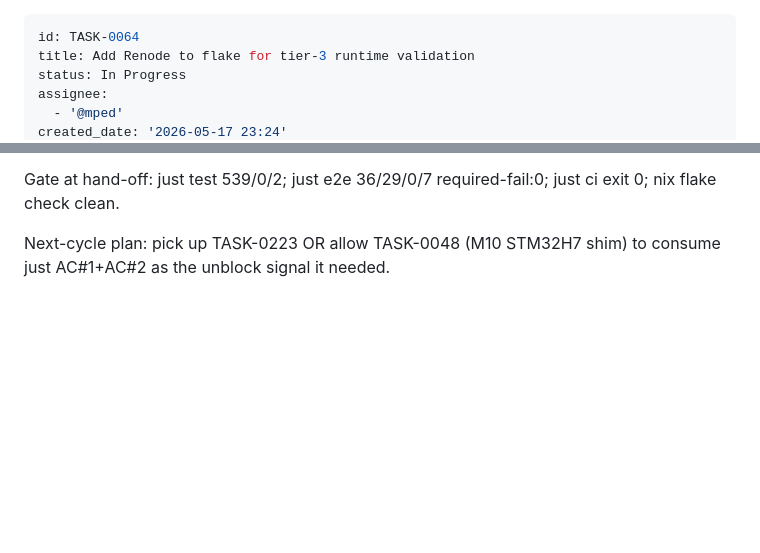
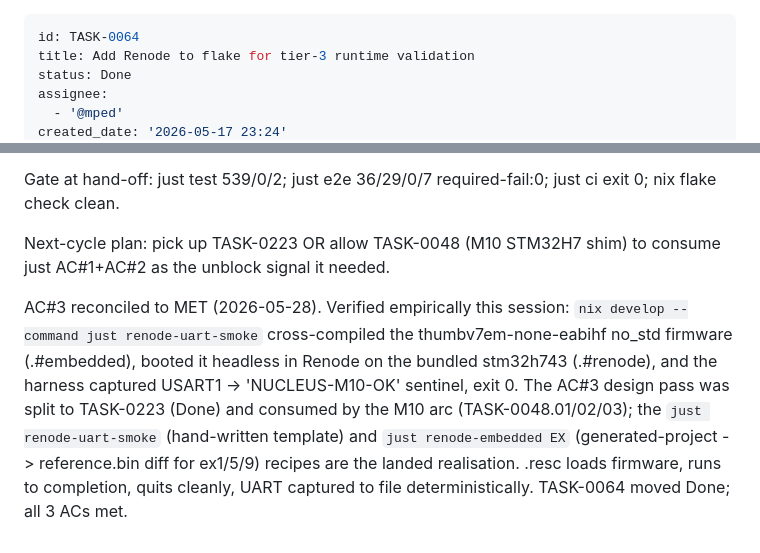
Before and after one commit to eisbaw/nucleus-rs, a Markdown page: backlog/tasks/task-0064 - Add-Renode-to-flake-for-tier-3-runtime-validation.md, 2 parts joined by grey strips. Rendered like a GitHub page; blank space fills up the shorter version.

Commit message:
tracker: TASK-0064 close (Done) — Renode .#renode shell AC#3 verified via renode-uart-smoke (NUCLEUS-M10-OK)

```diff
--- a/backlog/tasks/task-0064 - Add-Renode-to-flake-for-tier-3-runtime-validation.md
+++ b/backlog/tasks/task-0064 - Add-Renode-to-flake-for-tier-3-runtime-validation.md
@@ -1,7 +1,7 @@
 ---
 id: TASK-0064
 title: Add Renode to flake for tier-3 runtime validation
-status: In Progress
+status: Done
 assignee:
   - '@mped'
 created_date: '2026-05-17 23:24'
@@ -94,4 +94,6 @@ Gate at hand-off:
   just test 539/0/2; just e2e 36/29/0/7 required-fail:0; just ci exit 0; nix flake check clean.
 
 Next-cycle plan: pick up TASK-0223 OR allow TASK-0048 (M10 STM32H7 shim) to consume just AC#1+AC#2 as the unblock signal it needed.
+
+AC#3 reconciled to MET (2026-05-28). Verified empirically this session: `nix develop --command just renode-uart-smoke` cross-compiled the thumbv7em-none-eabihf no_std firmware (.#embedded), booted it headless in Renode on the bundled stm32h743 (.#renode), and the harness captured USART1 -> 'NUCLEUS-M10-OK' sentinel, exit 0. The AC#3 design pass was split to TASK-0223 (Done) and consumed by the M10 arc (TASK-0048.01/02/03); the `just renode-uart-smoke` (hand-written template) and `just renode-embedded EX` (generated-project -> reference.bin diff for ex1/5/9) recipes are the landed realisation. .resc loads firmware, runs to completion, quits cleanly, UART captured to file deterministically. TASK-0064 moved Done; all 3 ACs met.
 <!-- SECTION:NOTES:END -->
```
Also changed, not shown: other parts of backlog/tasks/task-0064 - Add-Renode-to-flake-for-tier-3-runtime-validation.md (+2 -2 lines).
